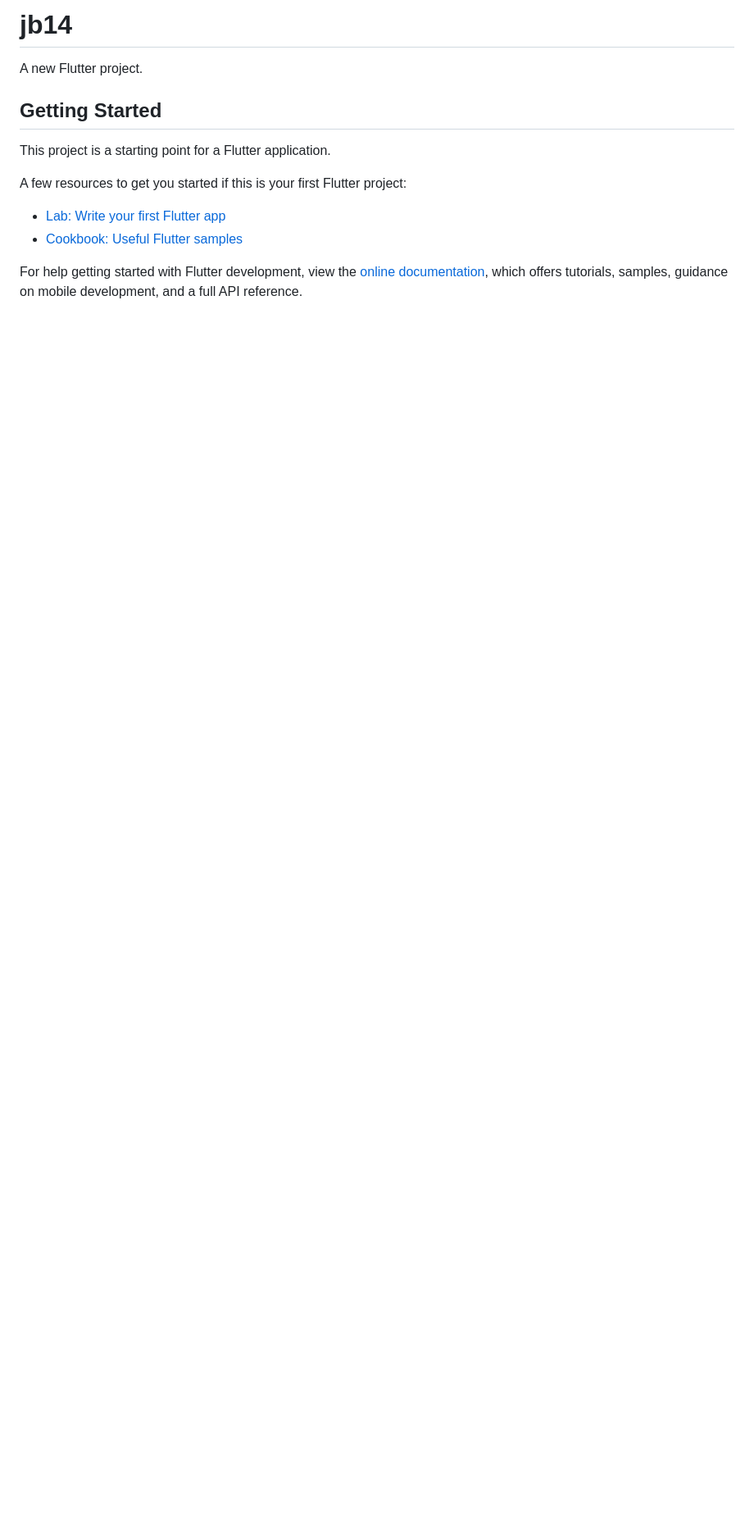
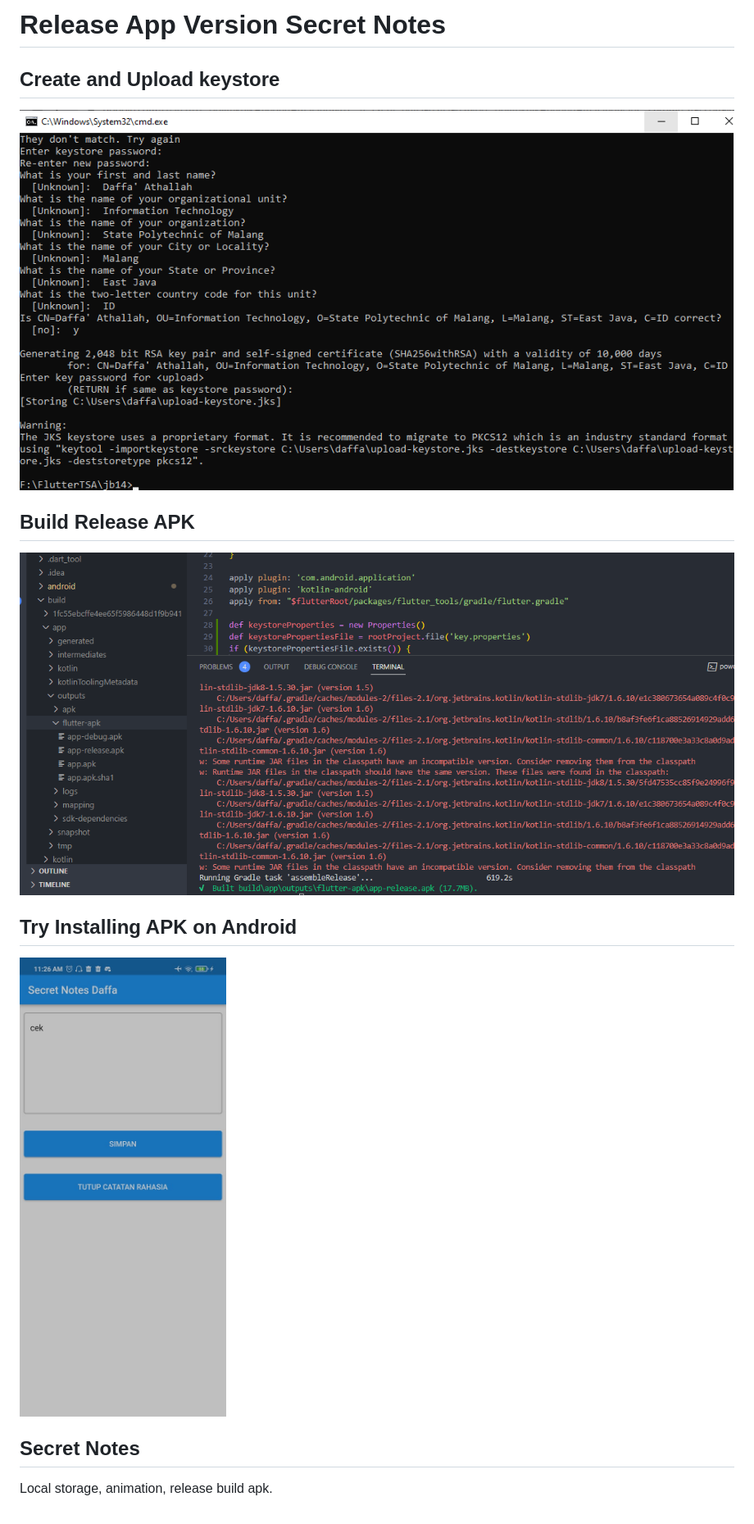
Before and after one commit to daffavcd/SecretNotes, a Markdown page: README.md, the part around the change. Shown: that part at 82% size. GitHub-like rendering; pictures changed too: sss/1.png (added), sss/2.png (added), sss/3.jpeg (added); blank space fills up the shorter version.

Commit message:
build apk setup

```diff
--- a/README.md
+++ b/README.md
@@ -1,16 +1,14 @@
-# jb14
+# Release App Version Secret Notes
 
-A new Flutter project.
+## Create and Upload keystore
+<img src="/sss/1.png" title="Screenshot 1"/>
 
-## Getting Started
+## Build Release APK
+<img src="/sss/2.png" title="Screenshot 2"/>
 
-This project is a starting point for a Flutter application.
+## Try Installing APK on Android
+<img src="/sss/3.jpeg" title="Screenshot 3"/>
 
-A few resources to get you started if this is your first Flutter project:
+## Secret Notes
 
-- [Lab: Write your first Flutter app](https://docs.flutter.dev/get-started/codelab)
-- [Cookbook: Useful Flutter samples](https://docs.flutter.dev/cookbook)
-
-For help getting started with Flutter development, view the
-[online documentation](https://docs.flutter.dev/), which offers tutorials,
-samples, guidance on mobile development, and a full API reference.
+Local storage, animation, release build apk.
```
Also changed, not shown: 1 other file.
